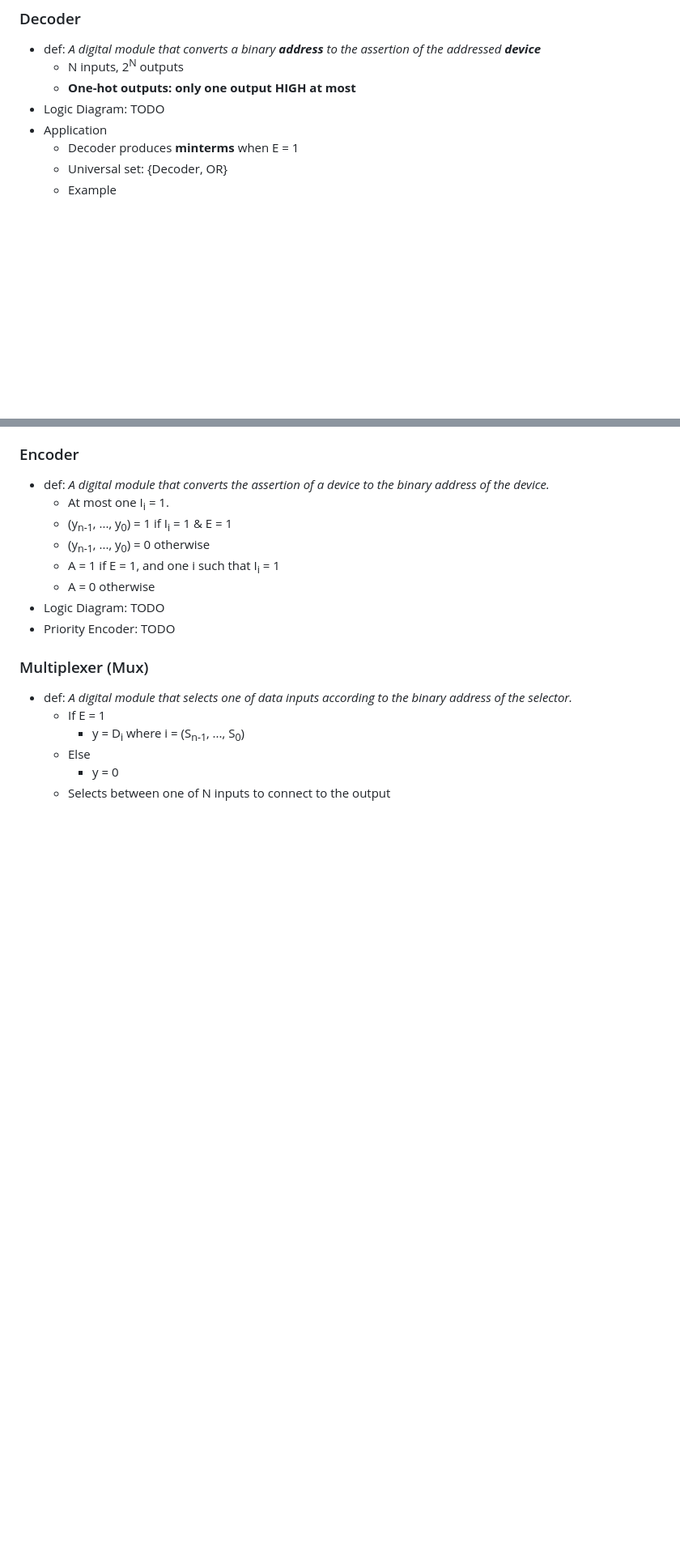
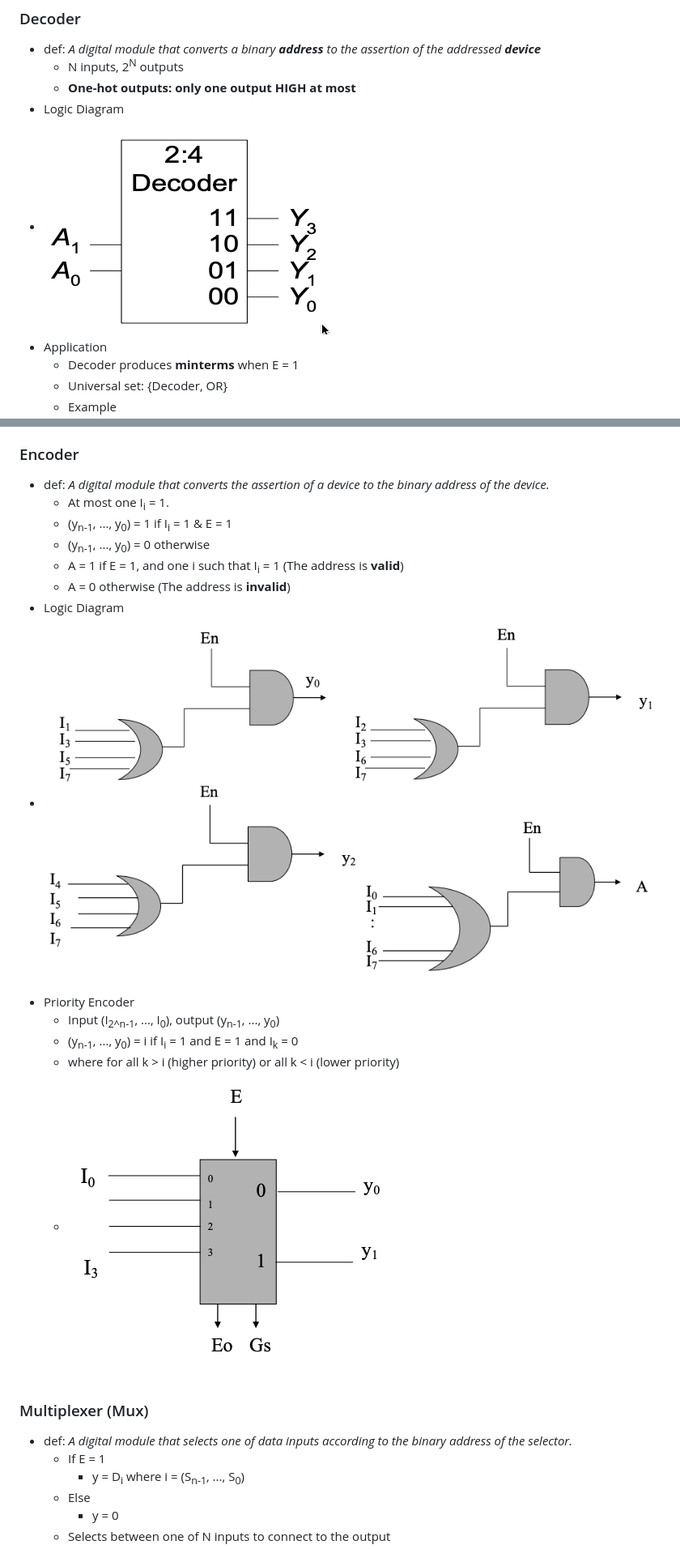
Before and after one commit to yeelimtse/UCSD-review-docs, a Markdown page: cse-140-Component-Design-Tech-Digital-System/README.md, 2 parts joined by grey strips. Shown: that part at 81% size. GitHub-like rendering; pictures changed too: cse-140-Component-Design-Tech-Digital-System/decoder-1.png (added), cse-140-Component-Design-Tech-Digital-System/encoder-1.png (added), cse-140-Component-Design-Tech-Digital-System/p-encoder-1.png (added); blank space fills up the shorter version.

```diff
--- a/cse-140-Component-Design-Tech-Digital-System/README.md
+++ b/cse-140-Component-Design-Tech-Digital-System/README.md
@@ -387,7 +387,8 @@
 - def: *A digital module that converts a binary **address** to the assertion of the addressed **device***
   - N inputs, 2<sup>N</sup> outputs
   - **One-hot outputs: only one output HIGH at most**
-- Logic Diagram: TODO
+- Logic Diagram
+- ![a](decoder-1.png)
 - Application
   - Decoder produces **minterms** when E = 1
   - Universal set: {Decoder, OR}
@@ -408,10 +409,15 @@
   - At most one I<sub>i</sub> = 1.
   - (y<sub>n-1</sub>, ..., y<sub>0</sub>) = 1 if I<sub>i</sub> = 1 & E = 1
   - (y<sub>n-1</sub>, ..., y<sub>0</sub>) = 0 otherwise
-  - A = 1 if E = 1, and one i such that I<sub>i</sub> = 1
-  - A = 0 otherwise
-- Logic Diagram: TODO
-- Priority Encoder: TODO
+  - A = 1 if E = 1, and one i such that I<sub>i</sub> = 1 (The address is **valid**)
+  - A = 0 otherwise (The address is **invalid**)
+- Logic Diagram
+- ![a](encoder-1.png)
+- Priority Encoder
+  - Input (I<sub>2^n-1</sub>, ..., I<sub>0</sub>), output (y<sub>n-1</sub>, ..., y<sub>0</sub>)
+  - (y<sub>n-1</sub>, ..., y<sub>0</sub>) = i if I<sub>i</sub> = 1 and E = 1 and I<sub>k</sub> = 0
+  - where for all k > i (higher priority) or all k < i (lower priority)
+  - ![a](p-encoder-1.png)
 ### Multiplexer (Mux)
 - def: *A digital module that selects one of data inputs according to the binary address of the selector.*
   - If E = 1
```
Also changed, not shown: other parts of cse-140-Component-Design-Tech-Digital-System/README.md (+5 -0 lines), cse-140-Component-Design-Tech-Digital-System/mux-1.png (added), cse-140-Component-Design-Tech-Digital-System/mux-2.png (added), cse-140-Component-Design-Tech-Digital-System/mux-3.png (added).
